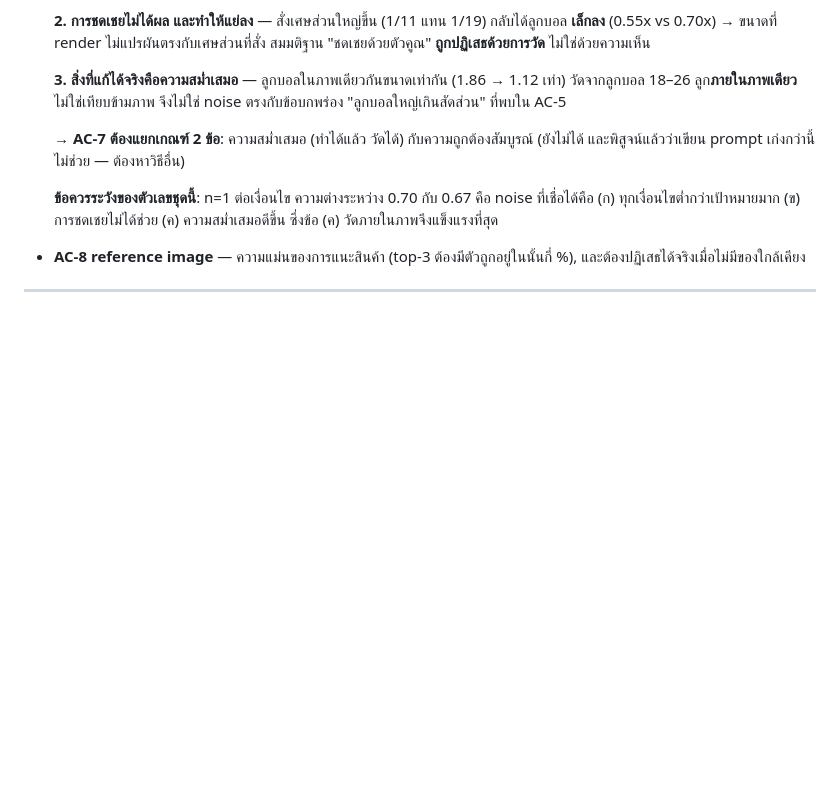
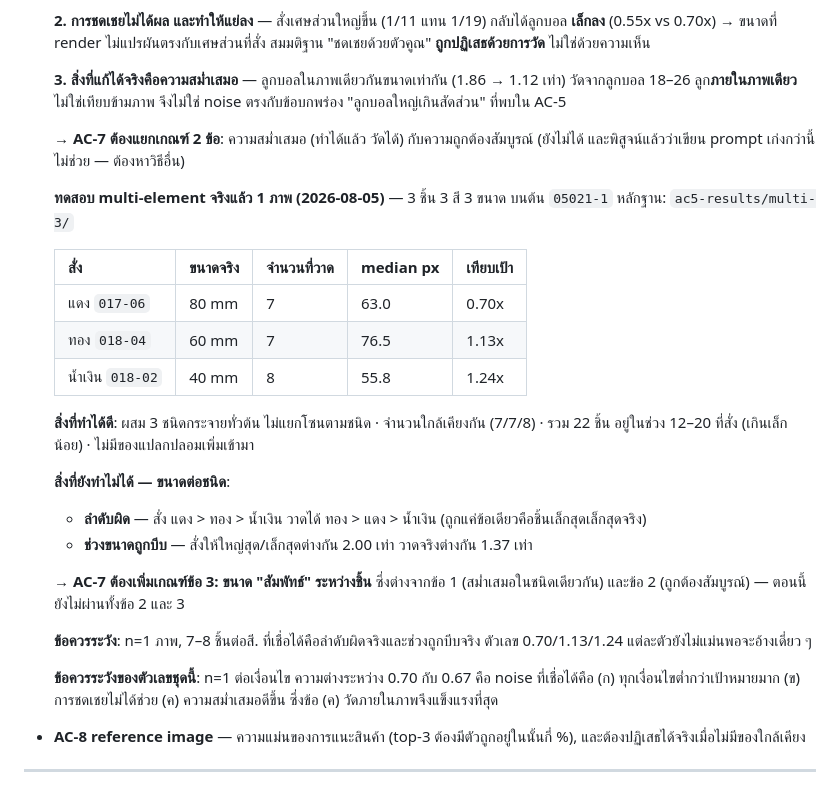
Before and after one commit to magatron02/ai-christmas-tree-decorator, a Markdown page: docs/AcceptanceCriteria.md, the part around the change. GitHub-like rendering; blank space fills up the shorter version.

Commit message:
Multi-element mixes well but does not size per decoration
One real generation, three decorations at three catalogue sizes on the same
tree, measured per colour:

  red    told 80 mm   7 drawn   median 63.0 px   0.70x the true ratio
  gold   told 60 mm   7 drawn   median 76.5 px   1.13x
  blue   told 40 mm   8 drawn   median 55.8 px   1.24x

The compositing is good: three kinds spread over the whole tree rather than
grouped by kind, near-equal counts, 22 in total against the 12-20 asked for,
nothing invented.

The sizing is not. Asked for red then gold then blue in descending size, it drew
gold then red then blue. Only the smallest came out smallest. The spread also
compressed: a 2.00x difference between largest and smallest was drawn as 1.37x.
So "each decoration at its own size", which is the reason multi-element needed
the catalogue at all, is not delivered.

Measuring it took two attempts and the first was wrong in a way worth recording.
Searching for gold found nineteen blobs with a median of 20 px and ranked gold
last. Every bauble has a gold cap, so the search was mostly finding caps. The
sizes fell into two obvious clusters, 15-24 and 72-80, and printing the
distribution instead of trusting the median is what showed it. A detector that
finds the wrong objects reports a confident number either way.

AcceptanceCriteria.md gains a third bar for AC-7: relative size between kinds,
separate from consistency within a kind and from absolute accuracy. Two of the
three now measure as failing, with the caveat that this is one image.

Co-Authored-By: Claude Opus 5 <noreply@anthropic.com>

```diff
--- a/docs/AcceptanceCriteria.md
+++ b/docs/AcceptanceCriteria.md
@@ -94,6 +94,29 @@ Product.md ข้อ 8 เปิด scope ใหม่ 3 อย่าง แต
   → **AC-7 ต้องแยกเกณฑ์ 2 ข้อ**: ความสม่ำเสมอ (ทำได้แล้ว วัดได้) กับความถูกต้องสัมบูรณ์
   (ยังไม่ได้ และพิสูจน์แล้วว่าเขียน prompt เก่งกว่านี้ไม่ช่วย — ต้องหาวิธีอื่น)
 
+  **ทดสอบ multi-element จริงแล้ว 1 ภาพ (2026-08-05)** — 3 ชิ้น 3 สี 3 ขนาด บนต้น `05021-1`
+  หลักฐาน: `ac5-results/multi-3/`
+
+  | สั่ง | ขนาดจริง | จำนวนที่วาด | median px | เทียบเป้า |
+  |---|---|---|---|---|
+  | แดง `017-06` | 80 mm | 7 | 63.0 | 0.70x |
+  | ทอง `018-04` | 60 mm | 7 | 76.5 | 1.13x |
+  | น้ำเงิน `018-02` | 40 mm | 8 | 55.8 | 1.24x |
+
+  **สิ่งที่ทำได้ดี**: ผสม 3 ชนิดกระจายทั่วต้น ไม่แยกโซนตามชนิด · จำนวนใกล้เคียงกัน (7/7/8)
+  · รวม 22 ชิ้น อยู่ในช่วง 12–20 ที่สั่ง (เกินเล็กน้อย) · ไม่มีของแปลกปลอมเพิ่มเข้ามา
+
+  **สิ่งที่ยังทำไม่ได้ — ขนาดต่อชนิด**:
+  - **ลำดับผิด** — สั่ง แดง > ทอง > น้ำเงิน วาดได้ ทอง > แดง > น้ำเงิน
+    (ถูกแค่ข้อเดียวคือชิ้นเล็กสุดเล็กสุดจริง)
+  - **ช่วงขนาดถูกบีบ** — สั่งให้ใหญ่สุด/เล็กสุดต่างกัน 2.00 เท่า วาดจริงต่างกัน 1.37 เท่า
+
+  → **AC-7 ต้องเพิ่มเกณฑ์ข้อ 3: ขนาด "สัมพัทธ์" ระหว่างชิ้น** ซึ่งต่างจากข้อ 1 (สม่ำเสมอในชนิดเดียวกัน)
+  และข้อ 2 (ถูกต้องสัมบูรณ์) — ตอนนี้ยังไม่ผ่านทั้งข้อ 2 และ 3
+
+  **ข้อควรระวัง**: n=1 ภาพ, 7–8 ชิ้นต่อสี. ที่เชื่อได้คือลำดับผิดจริงและช่วงถูกบีบจริง
+  ตัวเลข 0.70/1.13/1.24 แต่ละตัวยังไม่แม่นพอจะอ้างเดี่ยว ๆ
+
   **ข้อควรระวังของตัวเลขชุดนี้**: n=1 ต่อเงื่อนไข ความต่างระหว่าง 0.70 กับ 0.67 คือ noise
   ที่เชื่อได้คือ (ก) ทุกเงื่อนไขต่ำกว่าเป้าหมายมาก (ข) การชดเชยไม่ได้ช่วย (ค) ความสม่ำเสมอดีขึ้น
   ซึ่งข้อ (ค) วัดภายในภาพจึงแข็งแรงที่สุด
```
